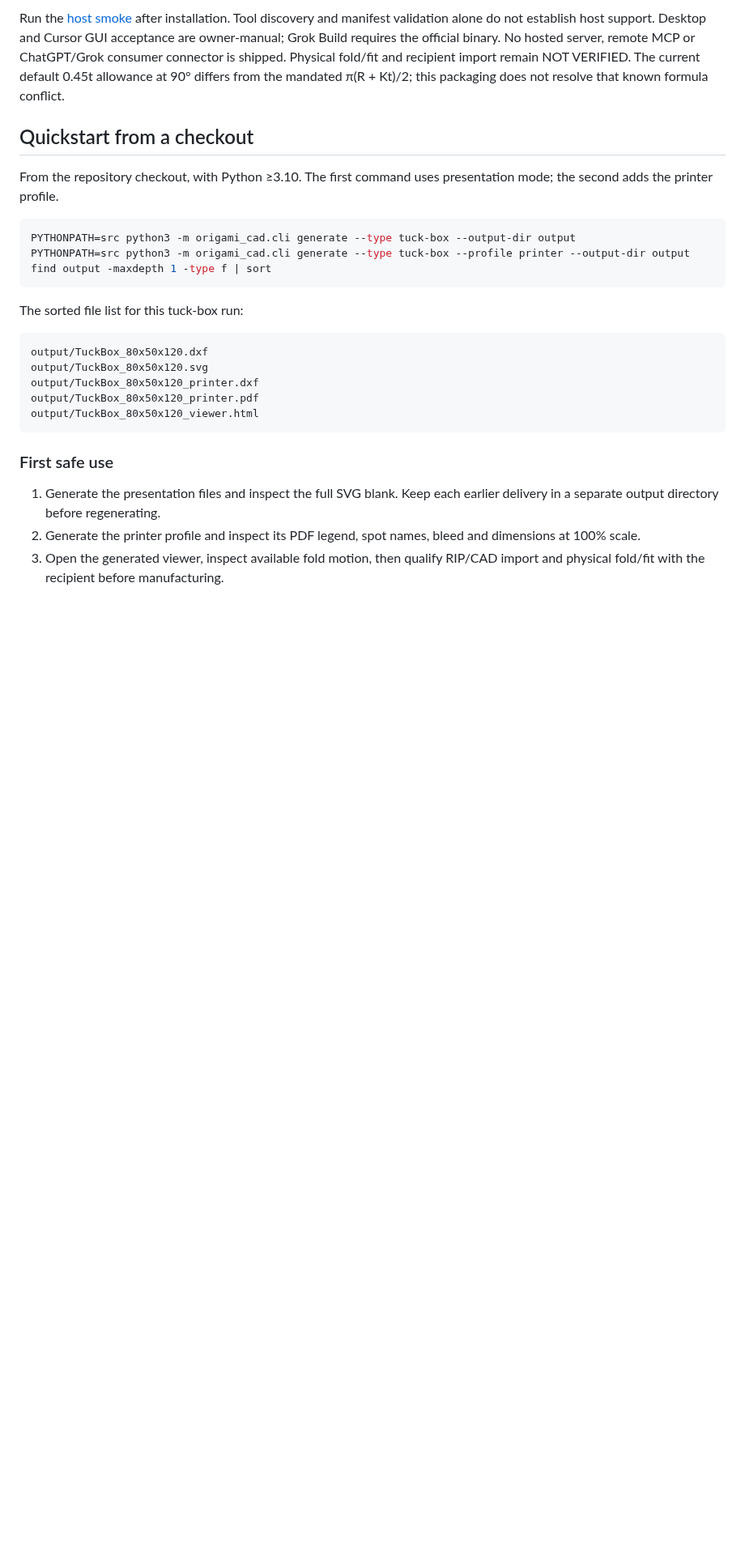
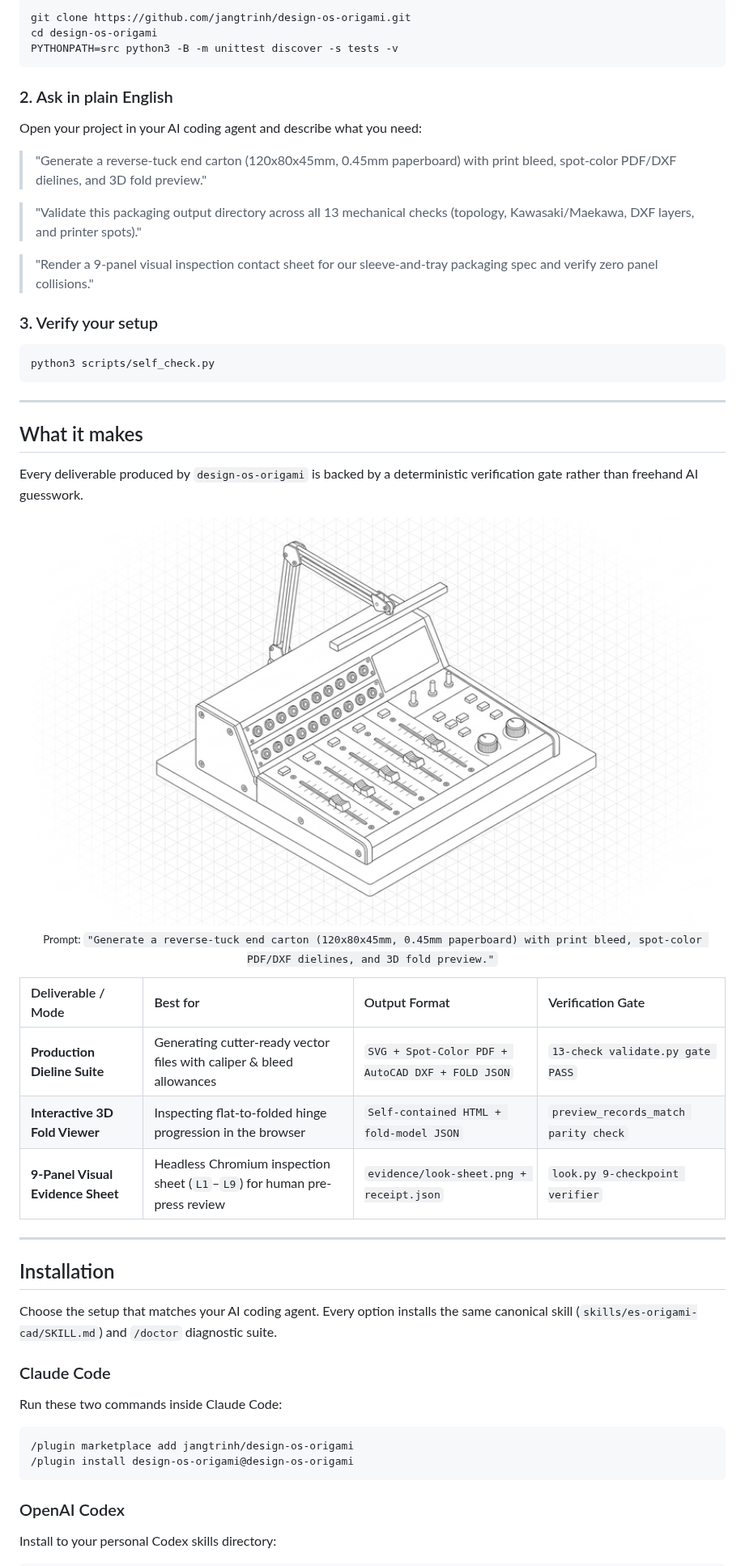
Before and after one commit to jangtrinh/design-os-origami, a Markdown page: README.md, the part around one of its changes. Shown at 81% size. Rendered like a GitHub page; pictures changed too: docs/images/cover.png (added); blank space fills up the shorter version.

````diff
--- a/README.md
+++ b/README.md
@@ -57,35 +53,59 @@ regular-file copies, never independent engines or hand-edited mirrors.
 
-Run the [host smoke](docs/ai-hosts/verification.md) after installation. Tool
-discovery and manifest validation alone do not establish host support. Desktop
-and Cursor GUI acceptance are owner-manual; Grok Build requires the official
-binary. No hosted server, remote MCP or ChatGPT/Grok consumer connector is shipped.
-Physical fold/fit and recipient import remain NOT VERIFIED. The current default
-0.45t allowance at 90° differs from the mandated π(R + Kt)/2; this packaging does
-not resolve that known formula conflict.
-
-## Quickstart from a checkout
-
-From the repository checkout, with Python ≥3.10. The first command uses presentation mode; the second adds the printer profile.
-
-```sh
-PYTHONPATH=src python3 -m origami_cad.cli generate --type tuck-box --output-dir output
-PYTHONPATH=src python3 -m origami_cad.cli generate --type tuck-box --profile printer --output-dir output
-find output -maxdepth 1 -type f | sort
+```bash
+git clone https://github.com/jangtrinh/design-os-origami.git
+cd design-os-origami
+PYTHONPATH=src python3 -B -m unittest discover -s tests -v
 ```
 
-The sorted file list for this tuck-box run:
+### 2. Ask in plain English
+
+Open your project in your AI coding agent and describe what you need:
+
+> "Generate a reverse-tuck end carton (120x80x45mm, 0.45mm paperboard) with print bleed, spot-color PDF/DXF dielines, and 3D fold preview."
+
+> "Validate this packaging output directory across all 13 mechanical checks (topology, Kawasaki/Maekawa, DXF layers, and printer spots)."
+
+> "Render a 9-panel visual inspection contact sheet for our sleeve-and-tray packaging spec and verify zero panel collisions."
+
+### 3. Verify your setup
+
+```bash
+python3 scripts/self_check.py
+```
+
+---
+
+## What it makes
+
+Every deliverable produced by `design-os-origami` is backed by a deterministic verification gate rather than freehand AI guesswork.
+
+<p align="center">
+  <img src="docs/images/cover.png" alt="DESIGN:OS Origami CAD Output Specimen" width="840"><br>
+  <sub>Prompt: <code>"Generate a reverse-tuck end carton (120x80x45mm, 0.45mm paperboard) with print bleed, spot-color PDF/DXF dielines, and 3D fold preview."</code></sub>
+</p>
+
+| Deliverable / Mode | Best for | Output Format | Verification Gate |
+| :--- | :--- | :--- | :--- |
+| **Production Dieline Suite** | Generating cutter-ready vector files with caliper & bleed allowances | `SVG + Spot-Color PDF + AutoCAD DXF + FOLD JSON` | `13-check validate.py gate PASS` |
+| **Interactive 3D Fold Viewer** | Inspecting flat-to-folded hinge progression in the browser | `Self-contained HTML + fold-model JSON` | `preview_records_match parity check` |
+| **9-Panel Visual Evidence Sheet** | Headless Chromium inspection sheet (`L1`–`L9`) for human pre-press review | `evidence/look-sheet.png + receipt.json` | `look.py 9-checkpoint verifier` |
+
+---
+
+## Installation
+
+Choose the setup that matches your AI coding agent. Every option installs the same canonical skill (`skills/es-origami-cad/SKILL.md`) and `/doctor` diagnostic suite.
+
+### Claude Code
+
+Run these two commands inside Claude Code:
 
 ```text
-output/TuckBox_80x50x120.dxf
-output/TuckBox_80x50x120.svg
-output/TuckBox_80x50x120_printer.dxf
-output/TuckBox_80x50x120_printer.pdf
-output/TuckBox_80x50x120_viewer.html
+/plugin marketplace add jangtrinh/design-os-origami
+/plugin install design-os-origami@design-os-origami
 ```
 
-### First safe use
+### OpenAI Codex
 
-1. Generate the presentation files and inspect the full SVG blank. Keep each earlier delivery in a separate output directory before regenerating.
-2. Generate the printer profile and inspect its PDF legend, spot names, bleed and dimensions at 100% scale.
-3. Open the generated viewer, inspect available fold motion, then qualify RIP/CAD import and physical fold/fit with the recipient before manufacturing.
+Install to your personal Codex skills directory:
 
````
Also changed, not shown: other parts of README.md (+225 -187 lines), CHANGELOG.md (added, +10 -0 lines), CODE_OF_CONDUCT.md (added, +20 -0 lines), CONTRIBUTING.md (added, +18 -0 lines), PRIVACY.md (added, +14 -0 lines), SECURITY.md (added, +16 -0 lines), commands/doctor.md (added, +25 -0 lines), docs/cookbook.md (added, +32 -0 lines), prompts/doctor.md (added, +25 -0 lines), 8 other files.
